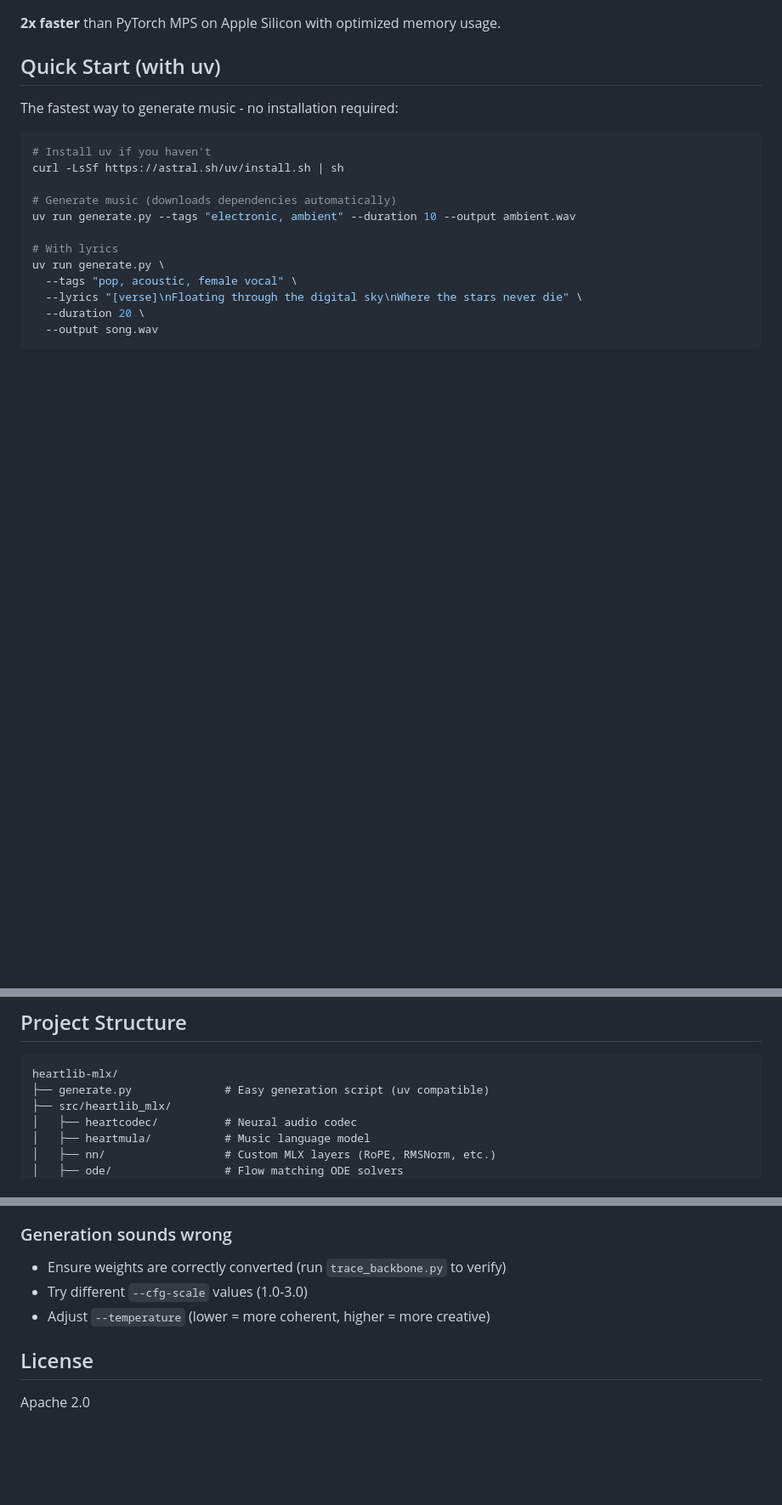
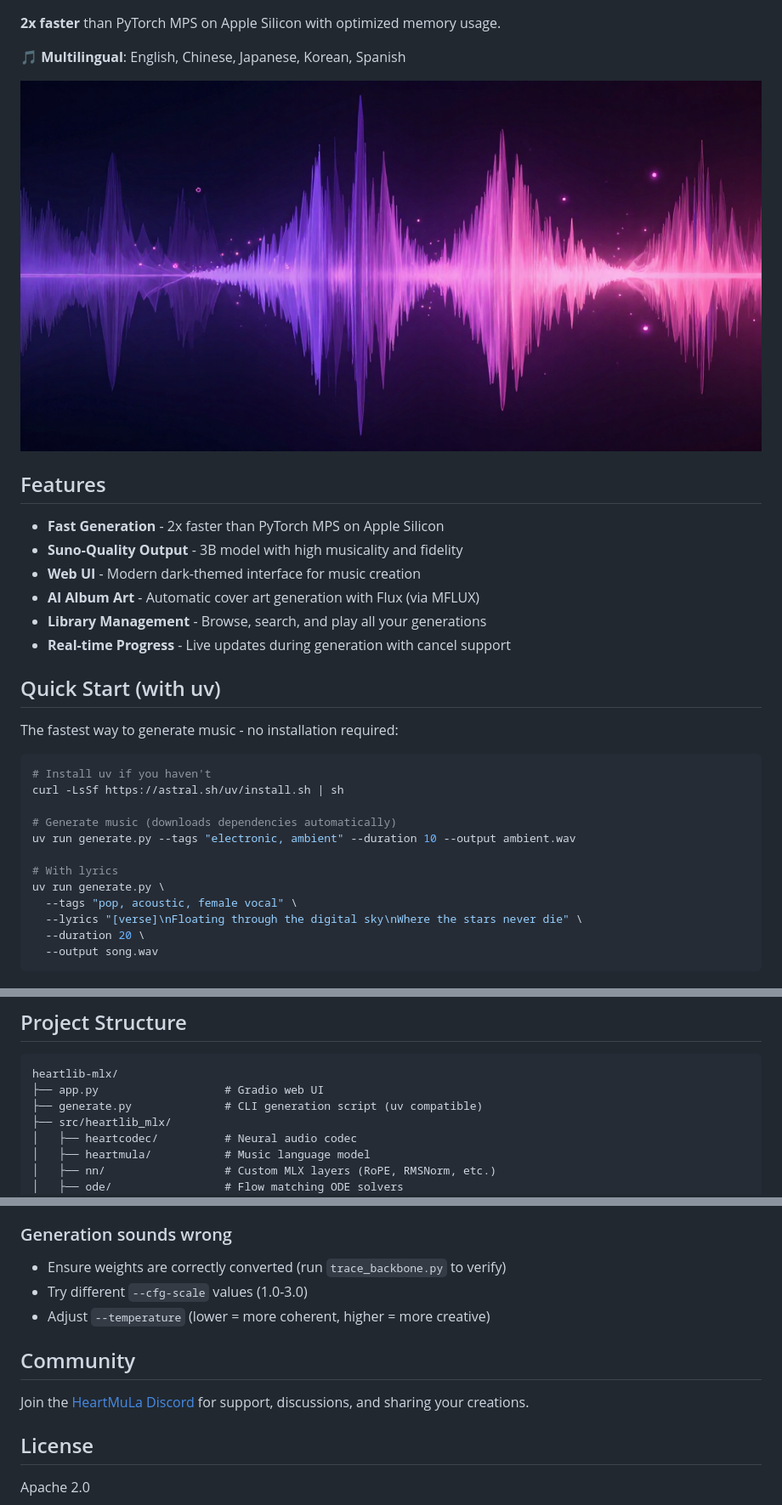
Before and after one commit to Acelogic/heartlib-mlx, a Markdown page: README.md, 3 parts joined by grey strips. Shown at 85% size. Drawn GitHub-style; pictures changed too: docs/screenshots/hero.png (added); blank space fills up the shorter version.

````diff
--- a/README.md
+++ b/README.md
@@ -4,5 +9,18 @@ Apple MLX port of [HeartMuLa](https://github.com/HeartMuLa/heartlib) - a family
 
 **2x faster** than PyTorch MPS on Apple Silicon with optimized memory usage.
+
+🎵 **Multilingual**: English, Chinese, Japanese, Korean, Spanish
+
+![HeartLib MLX](docs/screenshots/hero.png)
+
+## Features
+
+- **Fast Generation** - 2x faster than PyTorch MPS on Apple Silicon
+- **Suno-Quality Output** - 3B model with high musicality and fidelity
+- **Web UI** - Modern dark-themed interface for music creation
+- **AI Album Art** - Automatic cover art generation with Flux (via MFLUX)
+- **Library Management** - Browse, search, and play all your generations
+- **Real-time Progress** - Live updates during generation with cancel support
 
 ## Quick Start (with uv)
 
@@ -177,7 +217,8 @@ Neural audio codec operating at 12.5Hz:
 
 ```
 heartlib-mlx/
-├── generate.py              # Easy generation script (uv compatible)
+├── app.py                   # Gradio web UI
+├── generate.py              # CLI generation script (uv compatible)
 ├── src/heartlib_mlx/
 │   ├── heartcodec/          # Neural audio codec
 │   ├── heartmula/           # Music language model
@@ -242,6 +283,10 @@ python -m heartlib_mlx.utils.convert --src ./ckpt --dst ./ckpt-mlx
 - Try different `--cfg-scale` values (1.0-3.0)
 - Adjust `--temperature` (lower = more coherent, higher = more creative)
 
+## Community
+
+Join the [HeartMuLa Discord](https://discord.gg/FmHPvny9sP) for support, discussions, and sharing your creations.
+
 ## License
 
 Apache 2.0
````
Also changed, not shown: other parts of README.md (+28 -1 lines), docs/screenshots/create.png (added), docs/screenshots/player.png (added), web/favicon.png (added), 8 other files.
